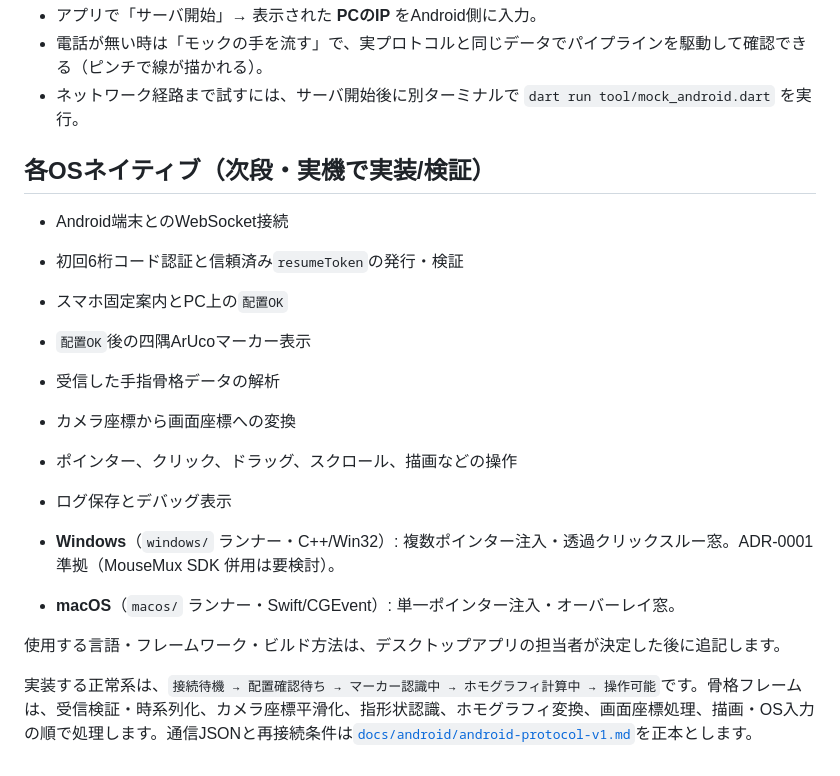
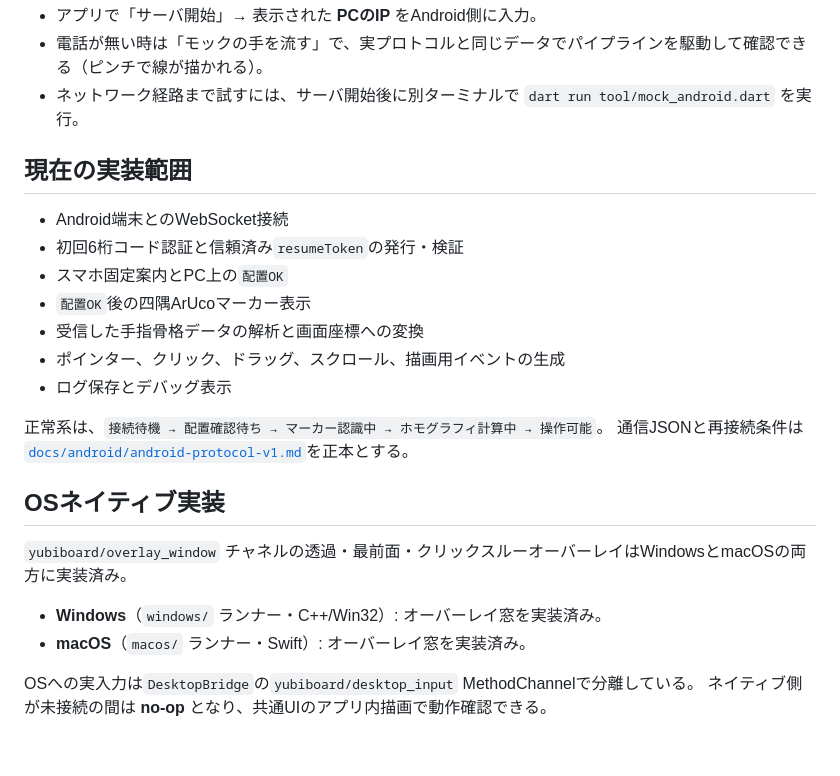
Before and after one commit to KIT-DevelopersHub/screact, a Markdown page: desktop/README.md, the part around the change. Drawn GitHub-style.

Commit message:
Update desktop README

```diff
--- a/desktop/README.md
+++ b/desktop/README.md
@@ -36,20 +36,25 @@ flutter run -d macos  # or -d windows
 - 電話が無い時は「モックの手を流す」で、実プロトコルと同じデータでパイプラインを駆動して確認できる（ピンチで線が描かれる）。
 - ネットワーク経路まで試すには、サーバ開始後に別ターミナルで `dart run tool/mock_android.dart` を実行。
 
-## 各OSネイティブ（次段・実機で実装/検証）
+## 現在の実装範囲
 
 - Android端末とのWebSocket接続
 - 初回6桁コード認証と信頼済み`resumeToken`の発行・検証
 - スマホ固定案内とPC上の`配置OK`
 - `配置OK`後の四隅ArUcoマーカー表示
-- 受信した手指骨格データの解析
-- カメラ座標から画面座標への変換
-- ポインター、クリック、ドラッグ、スクロール、描画などの操作
+- 受信した手指骨格データの解析と画面座標への変換
+- ポインター、クリック、ドラッグ、スクロール、描画用イベントの生成
 - ログ保存とデバッグ表示
 
-- **Windows**（`windows/` ランナー・C++/Win32）: 複数ポインター注入・透過クリックスルー窓。ADR-0001 準拠（MouseMux SDK 併用は要検討）。
-- **macOS**（`macos/` ランナー・Swift/CGEvent）: 単一ポインター注入・オーバーレイ窓。
+正常系は、`接続待機 → 配置確認待ち → マーカー認識中 → ホモグラフィ計算中 → 操作可能`。
+通信JSONと再接続条件は[`docs/android/android-protocol-v1.md`](../docs/android/android-protocol-v1.md)を正本とする。
 
-使用する言語・フレームワーク・ビルド方法は、デスクトップアプリの担当者が決定した後に追記します。
+## OSネイティブ実装
 
-実装する正常系は、`接続待機 → 配置確認待ち → マーカー認識中 → ホモグラフィ計算中 → 操作可能`です。骨格フレームは、受信検証・時系列化、カメラ座標平滑化、指形状認識、ホモグラフィ変換、画面座標処理、描画・OS入力の順で処理します。通信JSONと再接続条件は[`docs/android/android-protocol-v1.md`](../docs/android/android-protocol-v1.md)を正本とします。
+`yubiboard/overlay_window` チャネルの透過・最前面・クリックスルーオーバーレイはWindowsとmacOSの両方に実装済み。
+
+- **Windows**（`windows/` ランナー・C++/Win32）: オーバーレイ窓を実装済み。
+- **macOS**（`macos/` ランナー・Swift）: オーバーレイ窓を実装済み。
+
+OSへの実入力は`DesktopBridge`の`yubiboard/desktop_input` MethodChannelで分離している。
+ネイティブ側が未接続の間は **no-op** となり、共通UIのアプリ内描画で動作確認できる。
```
